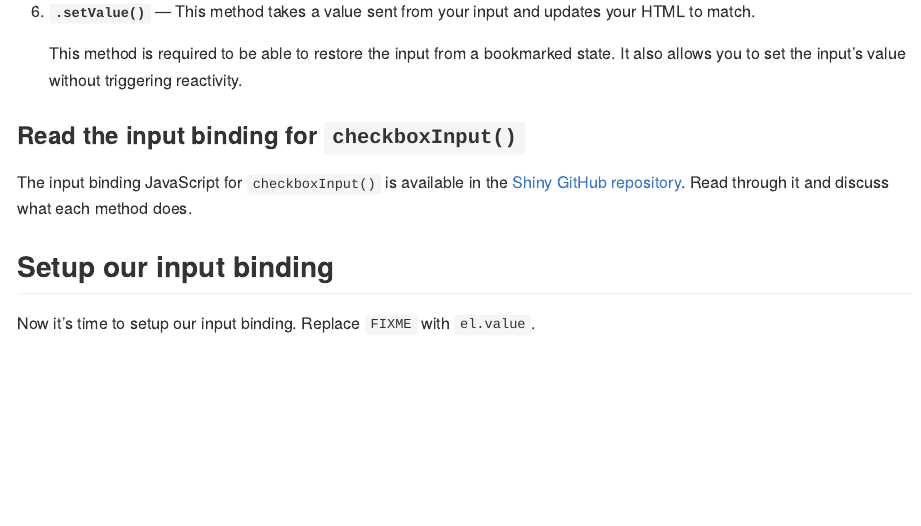
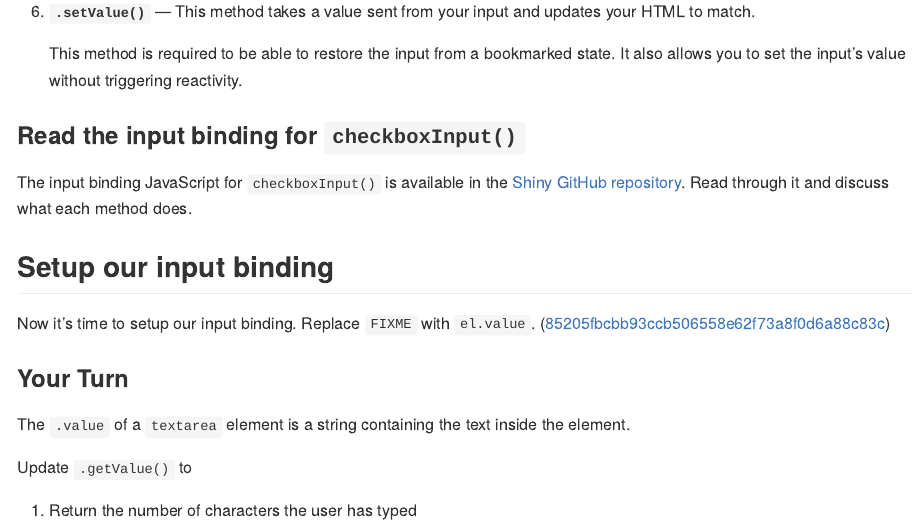
Before and after one commit to gadenbuie/js4shiny-frappeCharts, an R Markdown document (inst/shiny-input-app/dev-shiny-input.Rmd): the page in a window 1100 px wide, from 5320 px down. Rendered offline with R 4.5, knitr and Pandoc, with nearby package versions; folded parts are opened.

Commit message:
Update .getValue() - number of characters entered

```diff
--- a/inst/shiny-input-app/dev-shiny-input.Rmd
+++ b/inst/shiny-input-app/dev-shiny-input.Rmd
@@ -321,3 +321,13 @@ Read through it and discuss what each method does.
 ## Setup our input binding
 
 Now it's time to setup our input binding. Replace `FIXME` with `el.value`.
+(`r github_sha_link("85205fbcbb93ccb506558e62f73a8f0d6a88c83c")`)
+
+### Your Turn
+
+The `.value` of a `textarea` element
+is a string containing the text inside the element.
+
+Update `.getValue()` to
+
+1. Return the number of characters the user has typed
```
Also changed, not shown: 1 other file.
